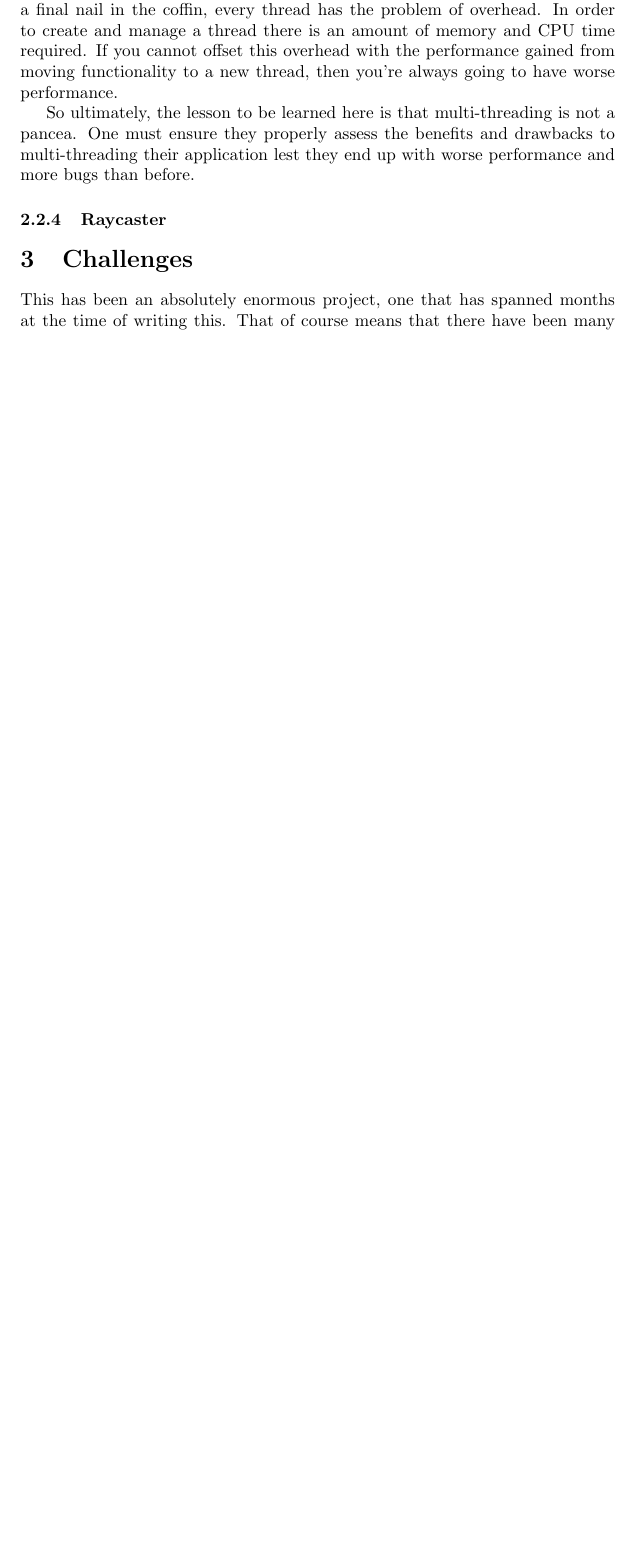
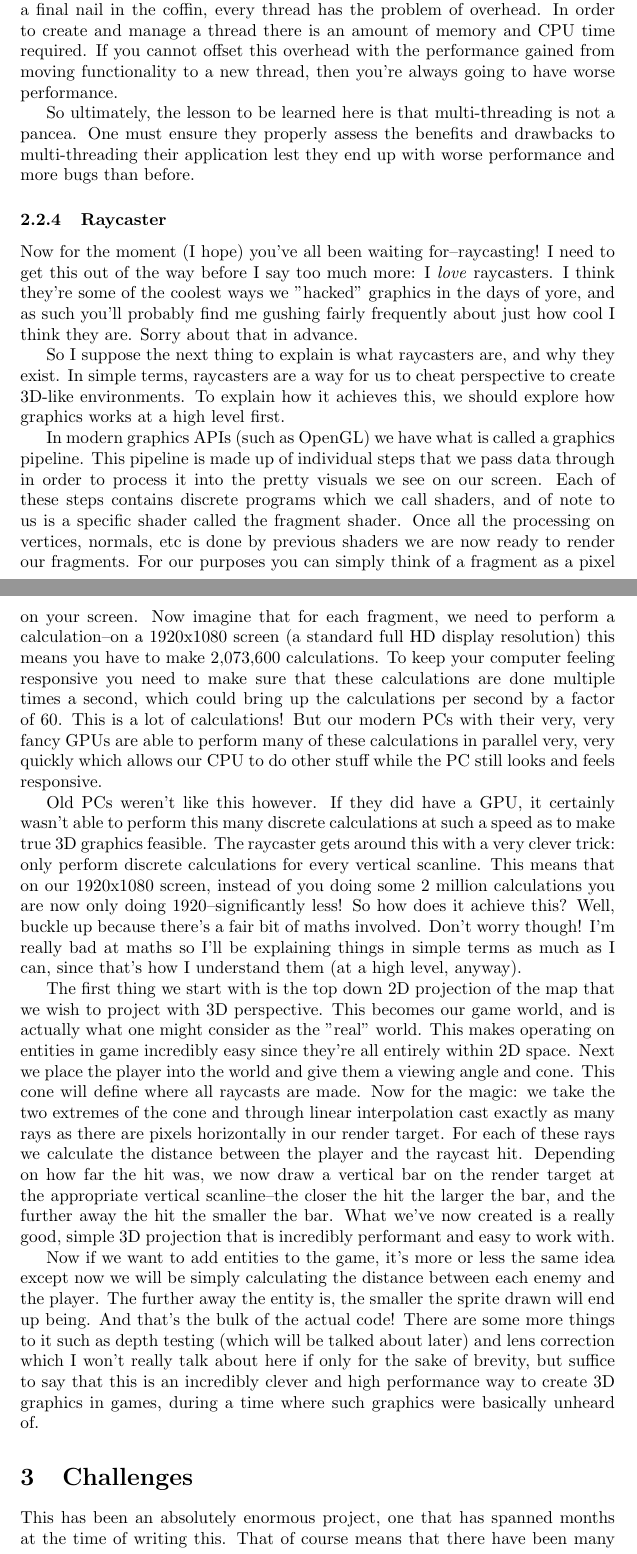
Before and after one commit to pondodev/custom-project, a LaTeX document (report/main.tex): part of page 7 of 9 before the commit and two parts of pages 7 and 8 of 10 after it, the two joined at a grey line, cut so that both start at the same text, the shorter picture padded with empty space. Compiled offline with pdfLaTeX.

Commit message:
talk about raycaster

```diff
--- a/report/main.tex
+++ b/report/main.tex
@@ -238,9 +238,69 @@ pancea. One must ensure they properly assess the benefits and drawbacks to
 multi-threading their application lest they end up with worse performance and
 more bugs than before.
 
-% explain what raycasters are, why they were created, and how they work. there
-% should be loads to talk about here!
 \subsubsection{Raycaster}
+Now for the moment (I hope) you've all been waiting for--raycasting! I need to
+get this out of the way before I say too much more: I \textit{love} raycasters.
+I think they're some of the coolest ways we "hacked" graphics in the days of
+yore, and as such you'll probably find me gushing fairly frequently about just
+how cool I think they are. Sorry about that in advance.
+
+So I suppose the next thing to explain is what raycasters are, and why they
+exist. In simple terms, raycasters are a way for us to cheat perspective to
+create 3D-like environments. To explain how it achieves this, we should explore
+how graphics works at a high level first.
+
+In modern graphics APIs (such as OpenGL) we have what is called a graphics
+pipeline. This pipeline is made up of individual steps that we pass data through
+in order to process it into the pretty visuals we see on our screen. Each of
+these steps contains discrete programs which we call shaders, and of note to us
+is a specific shader called the fragment shader. Once all the processing on
+vertices, normals, etc is done by previous shaders we are now ready to render
+our fragments. For our purposes you can simply think of a fragment as a pixel on
+your screen. Now imagine that for each fragment, we need to perform a
+calculation--on a 1920x1080 screen (a standard full HD display resolution) this
+means you have to make 2,073,600 calculations. To keep your computer feeling
+responsive you need to make sure that these calculations are done multiple times
+a second, which could bring up the calculations per second by a factor of 60.
+This is a lot of calculations! But our modern PCs with their very, very fancy
+GPUs are able to perform many of these calculations in parallel very, very
+quickly which allows our CPU to do other stuff while the PC still looks and
+feels responsive.
+
+Old PCs weren't like this however. If they did have a GPU, it certainly wasn't
+able to perform this many discrete calculations at such a speed as to make true
+3D graphics feasible. The raycaster gets around this with a very clever trick:
+only perform discrete calculations for every vertical scanline. This means that
+on our 1920x1080 screen, instead of you doing some 2 million calculations you
+are now only doing 1920--significantly less! So how does it achieve this? Well,
+buckle up because there's a fair bit of maths involved. Don't worry though! I'm
+really bad at maths so I'll be explaining things in simple terms as much as I
+can, since that's how I understand them (at a high level, anyway).
+
+The first thing we start with is the top down 2D projection of the map that we
+wish to project with 3D perspective. This becomes our game world, and is
+actually what one might consider as the "real" world. This makes operating on
+entities in game incredibly easy since they're all entirely within 2D space.
+Next we place the player into the world and give them a viewing angle and cone.
+This cone will define where all raycasts are made. Now for the magic: we take
+the two extremes of the cone and through linear interpolation cast exactly as
+many rays as there are pixels horizontally in our render target. For each of
+these rays we calculate the distance between the player and the raycast hit.
+Depending on how far the hit was, we now draw a vertical bar on the render
+target at the appropriate vertical scanline--the closer the hit the larger the
+bar, and the further away the hit the smaller the bar. What we've now created
+is a really good, simple 3D projection that is incredibly performant and easy to
+work with.
+
+Now if we want to add entities to the game, it's more or less the same idea
+except now we will be simply calculating the distance between each enemy and the
+player. The further away the entity is, the smaller the sprite drawn will end up
+being. And that's the bulk of the actual code! There are some more things to it
+such as depth testing (which will be talked about later) and lens correction
+which I won't really talk about here if only for the sake of brevity, but
+suffice to say that this is an incredibly clever and high performance way to
+create 3D graphics in games, during a time where such graphics were basically
+unheard of.
 
 \section{Challenges}
 This has been an absolutely enormous project, one that has spanned months at the
```
Also changed, not shown: report/main.pdf.
